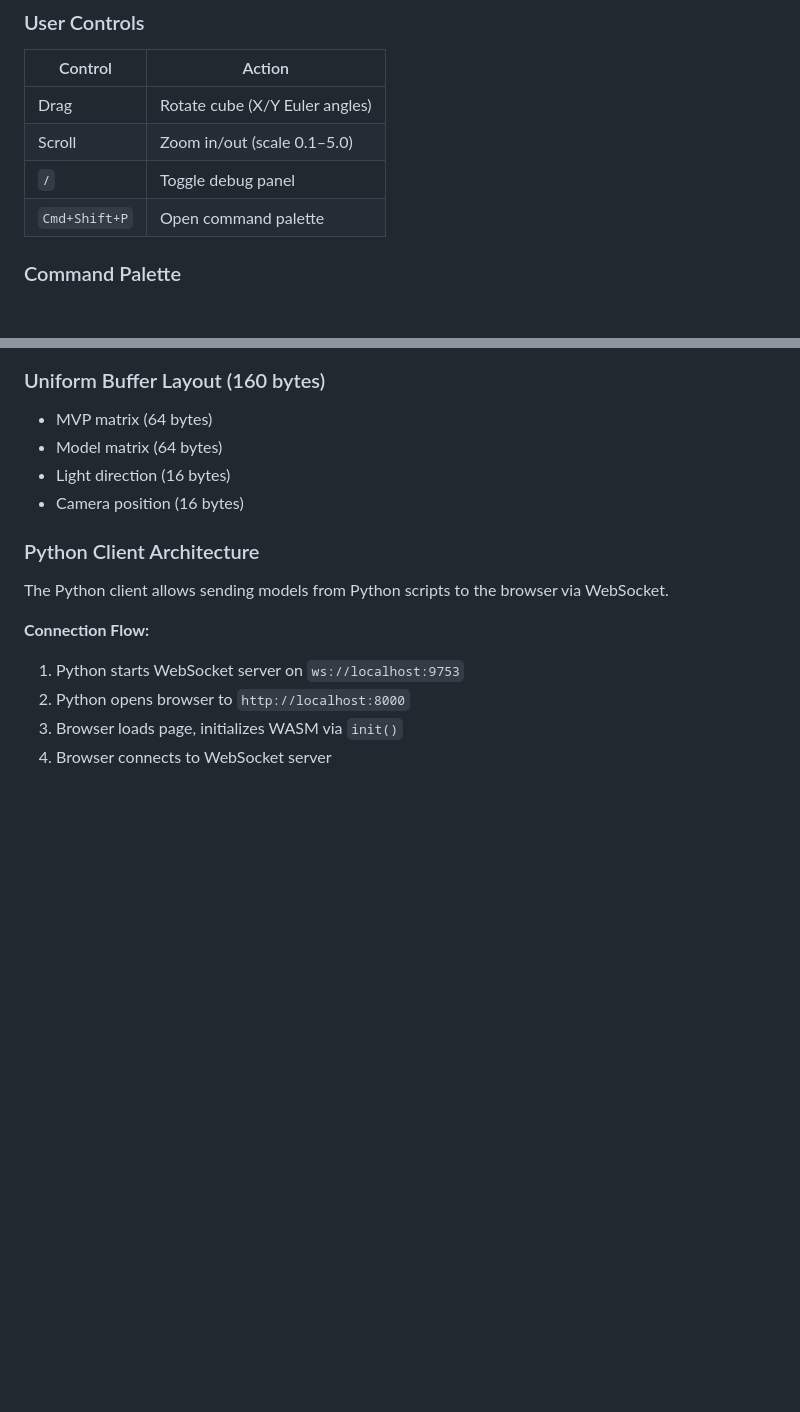
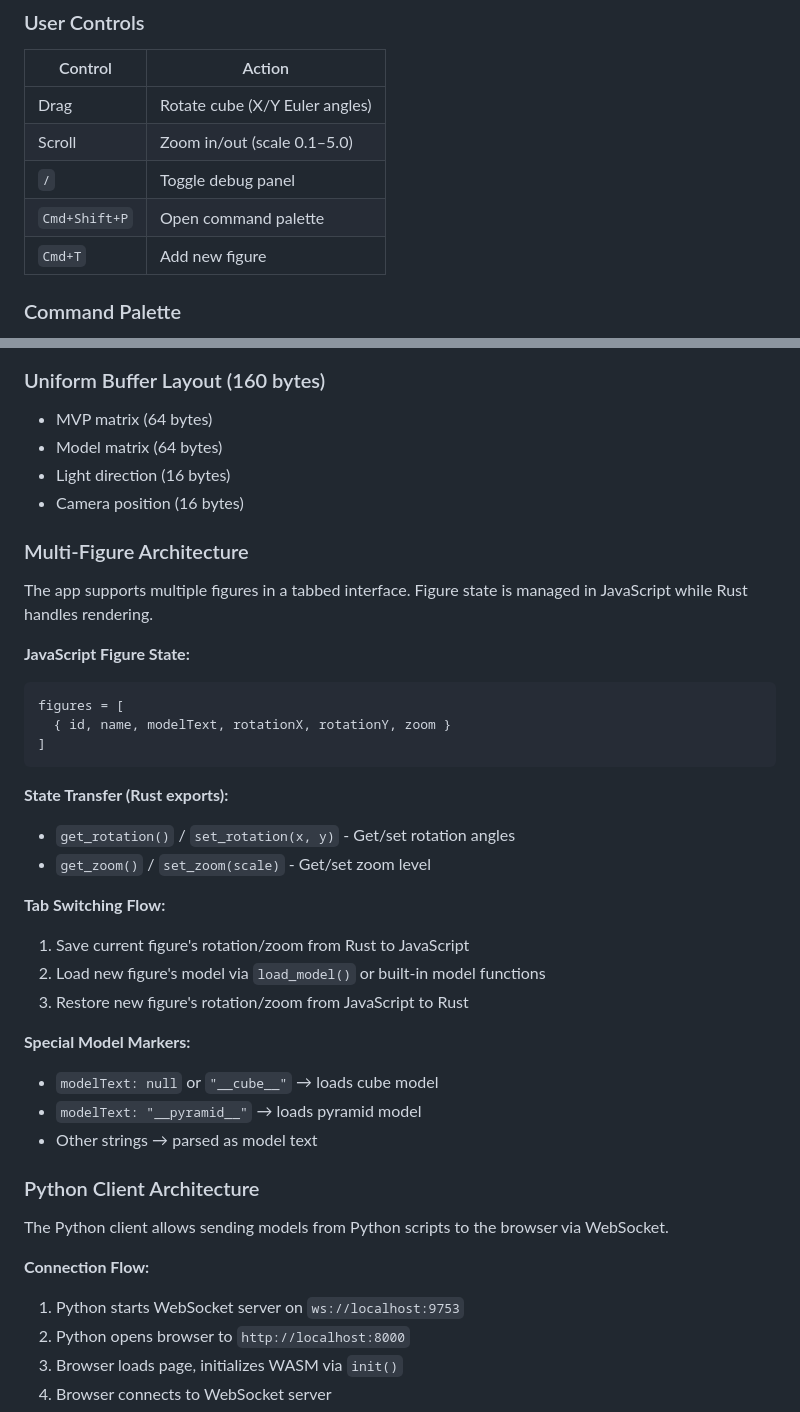
Before and after one commit to shreyaspotnis/vibeplot, a Markdown page: CLAUDE.md, 2 parts joined by grey strips. Drawn GitHub-style; blank space fills up the shorter version.

Commit message:
Update docs with multi-figure tabs feature
- Added Multi-Figure Tabs to features list
- Added Cmd+T keyboard shortcut
- Added Add Figure and built-in model commands
- New Multi-Figure Support section in README
- New Multi-Figure Architecture section in CLAUDE.md

Co-Authored-By: Claude Opus 4.5 <noreply@anthropic.com>

````diff
--- a/CLAUDE.md
+++ b/CLAUDE.md
@@ -34,6 +34,7 @@ This is a Rust/WebAssembly project rendering an interactive models with WebGPU.
 | Scroll | Zoom in/out (scale 0.1–5.0) |
 | `/` | Toggle debug panel |
 | `Cmd+Shift+P` | Open command palette |
+| `Cmd+T` | Add new figure |
 
 ### Command Palette
 
@@ -69,6 +70,31 @@ Matrices are row-major in Rust but WGSL expects column-major. The row-by-row ser
 - Light direction (16 bytes)
 - Camera position (16 bytes)
 
+### Multi-Figure Architecture
+
+The app supports multiple figures in a tabbed interface. Figure state is managed in JavaScript while Rust handles rendering.
+
+**JavaScript Figure State:**
+```javascript
+figures = [
+  { id, name, modelText, rotationX, rotationY, zoom }
+]
+```
+
+**State Transfer (Rust exports):**
+- `get_rotation()` / `set_rotation(x, y)` - Get/set rotation angles
+- `get_zoom()` / `set_zoom(scale)` - Get/set zoom level
+
+**Tab Switching Flow:**
+1. Save current figure's rotation/zoom from Rust to JavaScript
+2. Load new figure's model via `load_model()` or built-in model functions
+3. Restore new figure's rotation/zoom from JavaScript to Rust
+
+**Special Model Markers:**
+- `modelText: null` or `"__cube__"` → loads cube model
+- `modelText: "__pyramid__"` → loads pyramid model
+- Other strings → parsed as model text
+
 ### Python Client Architecture
 
 The Python client allows sending models from Python scripts to the browser via WebSocket.
````
Also changed, not shown: README.md (+14 -0 lines).
